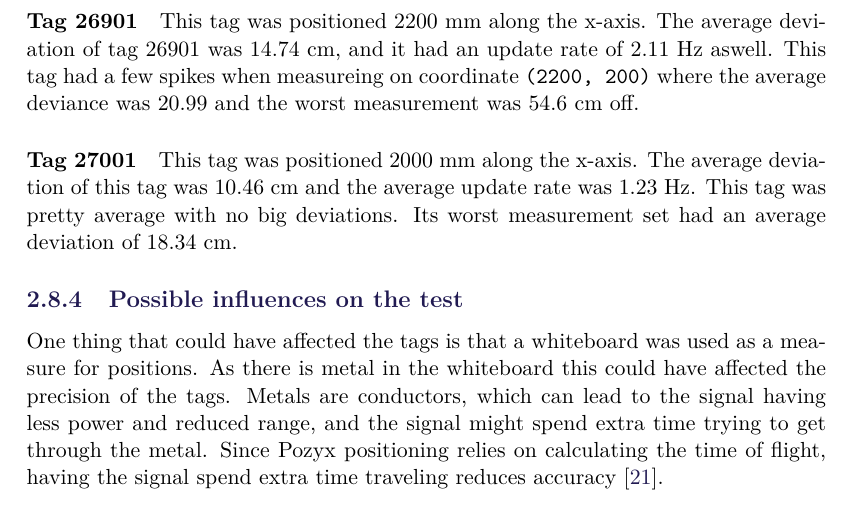
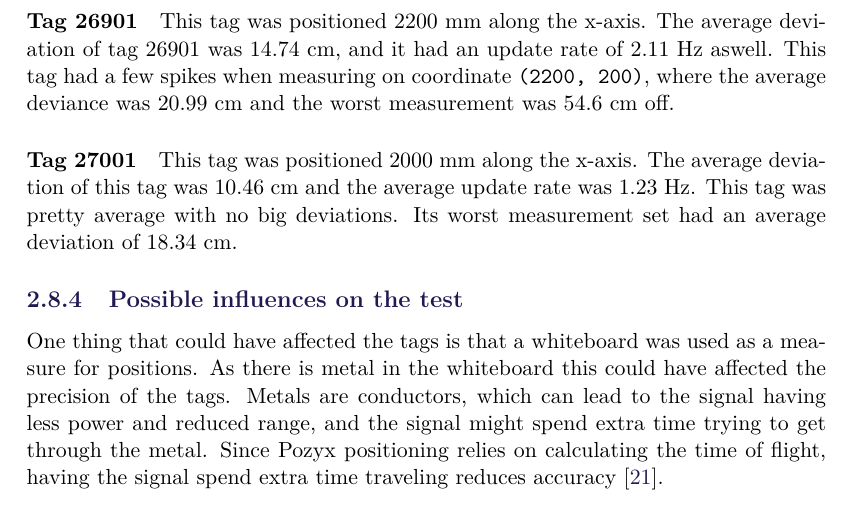
Before and after one commit to SW8-Bajs/report, a LaTeX thesis (master.tex, which reads sections/sprint-1/experiment.tex): part of page 39 of 73, cut so that both start at the same text. Compiled offline with pdfLaTeX.

Commit message:
Update sections/sprint-1/experiment.tex
Co-Authored-By: Eduardsen <eduardsengithub@gmail.com>

```diff
--- a/sections/sprint-1/experiment.tex
+++ b/sections/sprint-1/experiment.tex
@@ -141,7 +141,7 @@ This update rate was much higher than tag 24622, 26467 and 27001, and equal to 2
 \paragraph{Tag 26901}
 This tag was positioned 2200 mm along the x-axis.
 The average deviation of tag 26901 was 14.74 cm, and it had an update rate of 2.11 Hz aswell.
-This tag had a few spikes when measureing on coordinate \texttt{(2200, 200)} where the average deviance was 20.99 and the worst measurement was 54.6 cm off.
+This tag had a few spikes when measuring on coordinate \texttt{(2200, 200)}, where the average deviance was 20.99 cm and the worst measurement was 54.6 cm off.
 
 \paragraph{Tag 27001}
 This tag was positioned 2000 mm along the x-axis.
```
